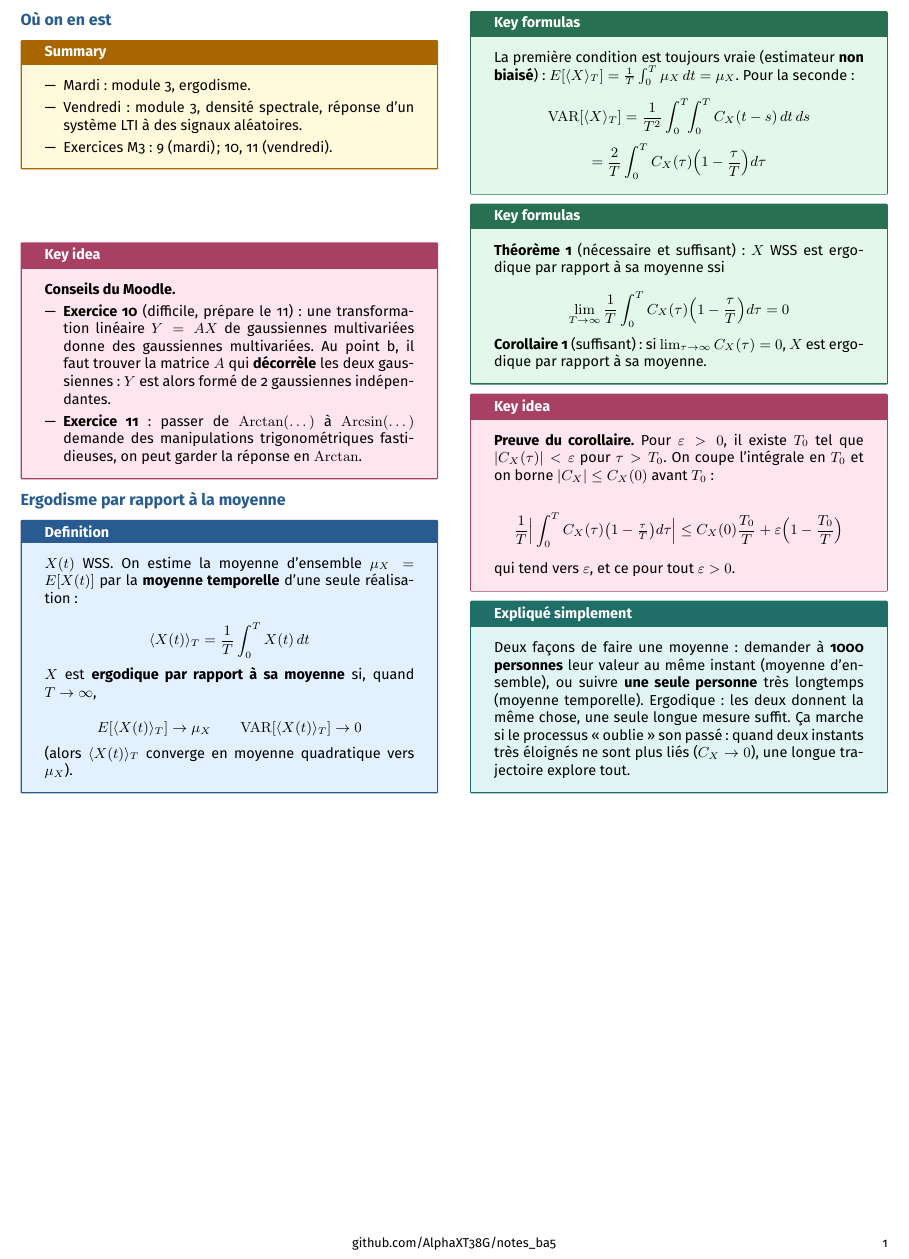
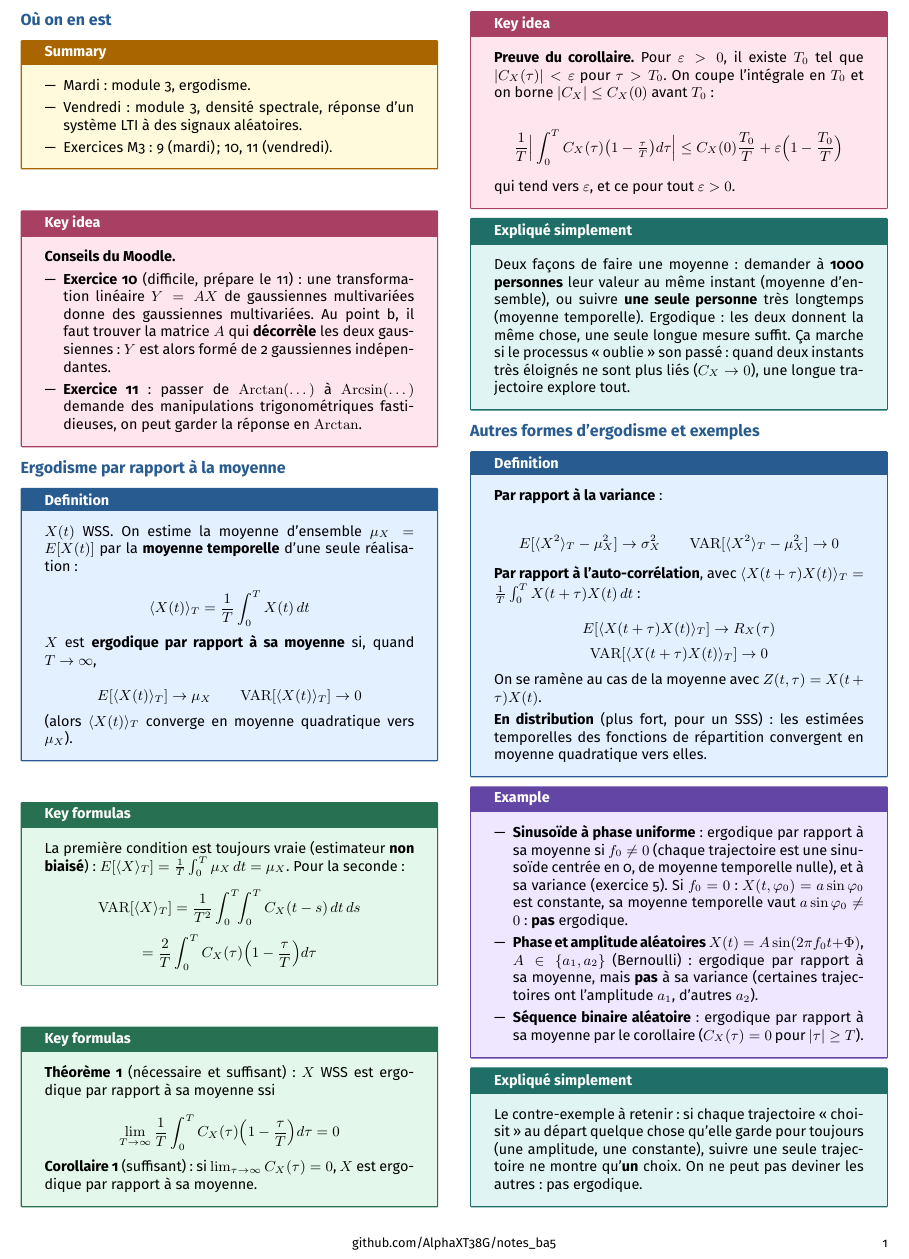
Before and after one commit to AlphaXT38G/notes_ba5, a LaTeX document (modstoc/week/week05.tex): part of the page, cut so that both start at the same text. Compiled offline with pdfLaTeX.

Commit message:
feat(modstoc-week05): other forms of ergodicity and examples, explained
Co-Authored-By: Claude Opus 5.5 <noreply@anthropic.com>

```diff
--- a/modstoc/week/week05.tex
+++ b/modstoc/week/week05.tex
@@ -366,6 +366,69 @@ liés ($C_X\to0$), une longue trajectoire explore tout.
 
 \end{simple}
 
+
+%=========================================================
+\section{Autres formes d'ergodisme et exemples}
+
+
+\begin{definition}
+
+\textbf{Par rapport à la variance} :
+
+\[
+E[\langle X^2\rangle_T - \mu_X^2]\to\sigma_X^2 \qquad \mathrm{VAR}[\langle X^2\rangle_T -
+\mu_X^2]\to0
+\]
+
+\textbf{Par rapport à l'auto-corrélation}, avec $\langle X(t+\tau)X(t)\rangle_T = \frac1T
+\int_0^TX(t+\tau)X(t)\,dt$ :
+
+\[
+E[\langle X(t+\tau)X(t)\rangle_T] \to R_X(\tau)
+\]
+\[
+\mathrm{VAR}[\langle X(t+\tau)X(t)\rangle_T]\to0
+\]
+
+On se ramène au cas de la moyenne avec $Z(t,\tau) = X(t+\tau)X(t)$.
+
+\vspace{3pt}
+
+\textbf{En distribution} (plus fort, pour un SSS) : les estimées temporelles des fonctions de
+répartition convergent en moyenne quadratique vers elles.
+
+\end{definition}
+
+
+\begin{example}
+
+\begin{itemize}
+
+\item \textbf{Sinusoïde à phase uniforme} : ergodique par rapport à sa moyenne si $f_0 \ne 0$
+(chaque trajectoire est une sinusoïde centrée en 0, de moyenne temporelle nulle), et à sa
+variance (exercice 5). Si $f_0 = 0$ : $X(t,\varphi_0) = a\sin\varphi_0$ est constante, sa
+moyenne temporelle vaut $a\sin\varphi_0 \ne 0$ : \textbf{pas} ergodique.
+
+\item \textbf{Phase et amplitude aléatoires} $X(t) = A\sin(2\pi f_0t + \Phi)$, $A\in\{a_1,a_2\}$
+(Bernoulli) : ergodique par rapport à sa moyenne, mais \textbf{pas} à sa variance (certaines
+trajectoires ont l'amplitude $a_1$, d'autres $a_2$).
+
+\item \textbf{Séquence binaire aléatoire} : ergodique par rapport à sa moyenne par le
+corollaire ($C_X(\tau) = 0$ pour $|\tau| \ge T$).
+
+\end{itemize}
+
+\end{example}
+
+
+\begin{simple}
+
+Le contre-exemple à retenir : si chaque trajectoire « choisit » au départ quelque chose qu'elle
+garde pour toujours (une amplitude, une constante), suivre une seule trajectoire ne montre
+qu'\textbf{un} choix. On ne peut pas deviner les autres : pas ergodique.
+
+\end{simple}
+
 \end{multicols}
 
 
```
